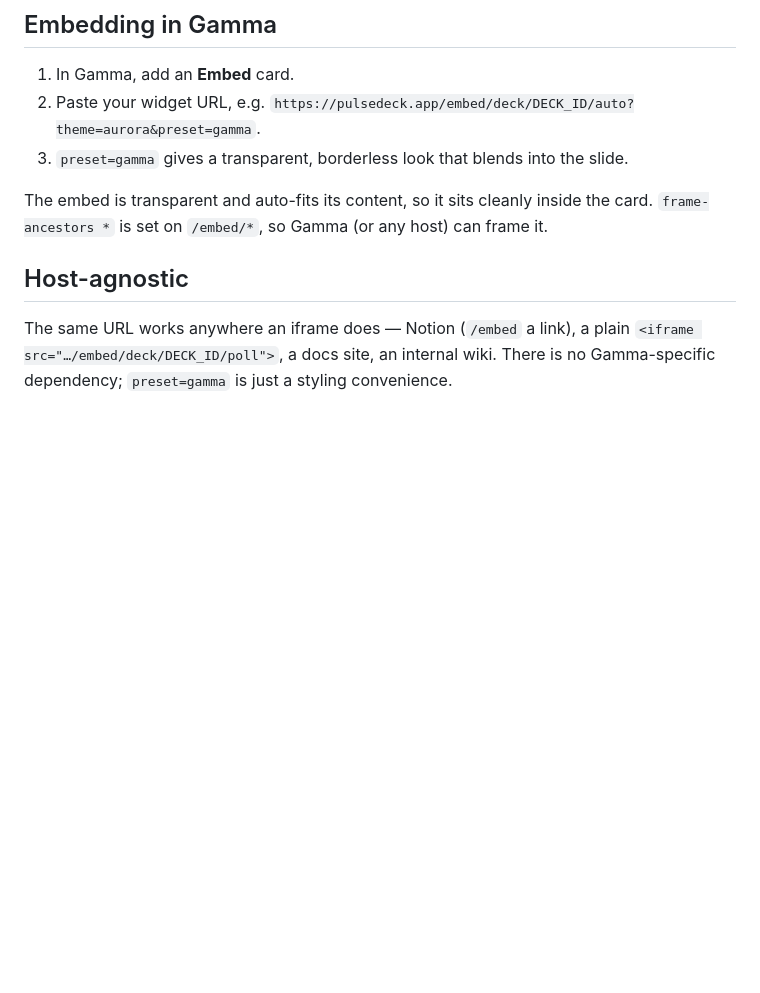
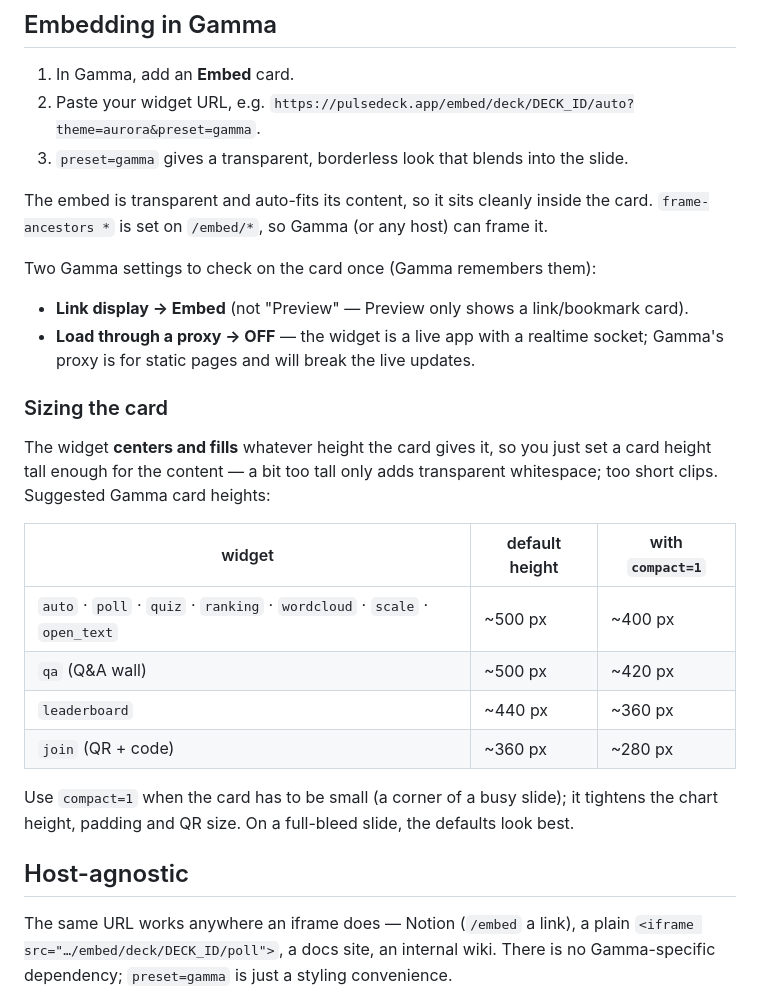
Before and after one commit to ruavira/pulsedeck, a Markdown page: docs/embeds.md, the part around the change. GitHub-like rendering; blank space fills up the shorter version.

Commit message:
docs(embeds): Gamma card sizing + settings guidance
Add recommended Gamma card heights per widget (default and compact), and note the
two Gamma card settings to set once: Link display = Embed, Load through a proxy =
off. Documentation only.

Co-Authored-By: Claude Opus 4.8 <noreply@anthropic.com>
Claude-Session: https://claude.ai/code/session_018qPEzRL2ihshsvesbQ8fy9

```diff
--- a/docs/embeds.md
+++ b/docs/embeds.md
@@ -39,6 +39,28 @@ automatically picks up your **next** session. No re-pasting per session.
 The embed is transparent and auto-fits its content, so it sits cleanly inside the
 card. `frame-ancestors *` is set on `/embed/*`, so Gamma (or any host) can frame it.
 
+Two Gamma settings to check on the card once (Gamma remembers them):
+
+- **Link display → Embed** (not "Preview" — Preview only shows a link/bookmark card).
+- **Load through a proxy → OFF** — the widget is a live app with a realtime socket;
+  Gamma's proxy is for static pages and will break the live updates.
+
+### Sizing the card
+
+The widget **centers and fills** whatever height the card gives it, so you just set
+a card height tall enough for the content — a bit too tall only adds transparent
+whitespace; too short clips. Suggested Gamma card heights:
+
+| widget | default height | with `compact=1` |
+|---|---|---|
+| `auto` · `poll` · `quiz` · `ranking` · `wordcloud` · `scale` · `open_text` | ~500 px | ~400 px |
+| `qa` (Q&A wall) | ~500 px | ~420 px |
+| `leaderboard` | ~440 px | ~360 px |
+| `join` (QR + code) | ~360 px | ~280 px |
+
+Use `compact=1` when the card has to be small (a corner of a busy slide); it tightens
+the chart height, padding and QR size. On a full-bleed slide, the defaults look best.
+
 ## Host-agnostic
 
 The same URL works anywhere an iframe does — Notion (`/embed` a link), a plain
```
